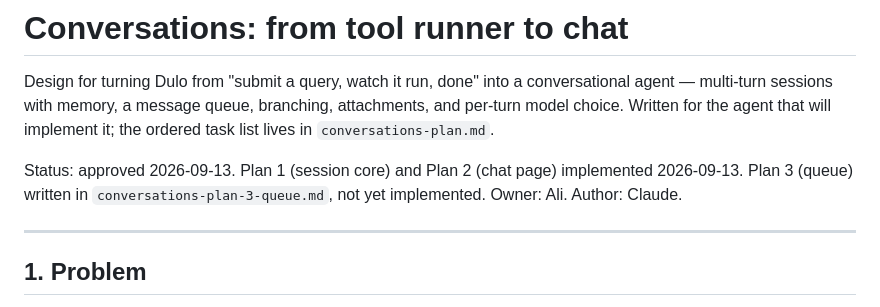
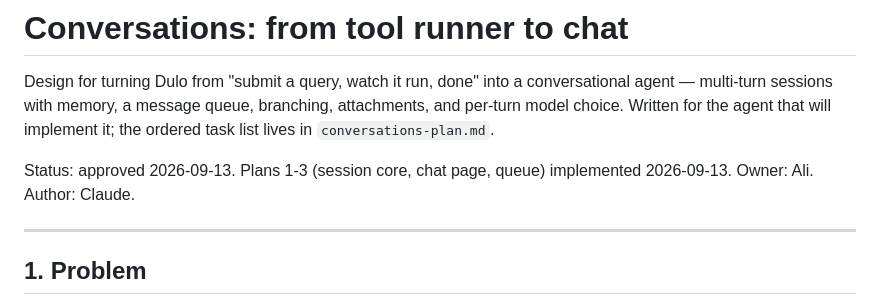
Before and after one commit to Ali747711/Dulo-AI, a Markdown page: docs/conversations-design.md, the part around the change. Drawn GitHub-style.

Commit message:
docs: queue in the design doc, mark plan 3 done

```diff
--- a/docs/conversations-design.md
+++ b/docs/conversations-design.md
@@ -5,7 +5,7 @@ conversational agent — multi-turn sessions with memory, a message queue,
 branching, attachments, and per-turn model choice. Written for the agent that
 will implement it; the ordered task list lives in `conversations-plan.md`.
 
-Status: approved 2026-09-13. Plan 1 (session core) and Plan 2 (chat page) implemented 2026-09-13. Plan 3 (queue) written in `conversations-plan-3-queue.md`, not yet implemented. Owner: Ali. Author: Claude.
+Status: approved 2026-09-13. Plans 1-3 (session core, chat page, queue) implemented 2026-09-13. Owner: Ali. Author: Claude.
 
 ---
 
```
